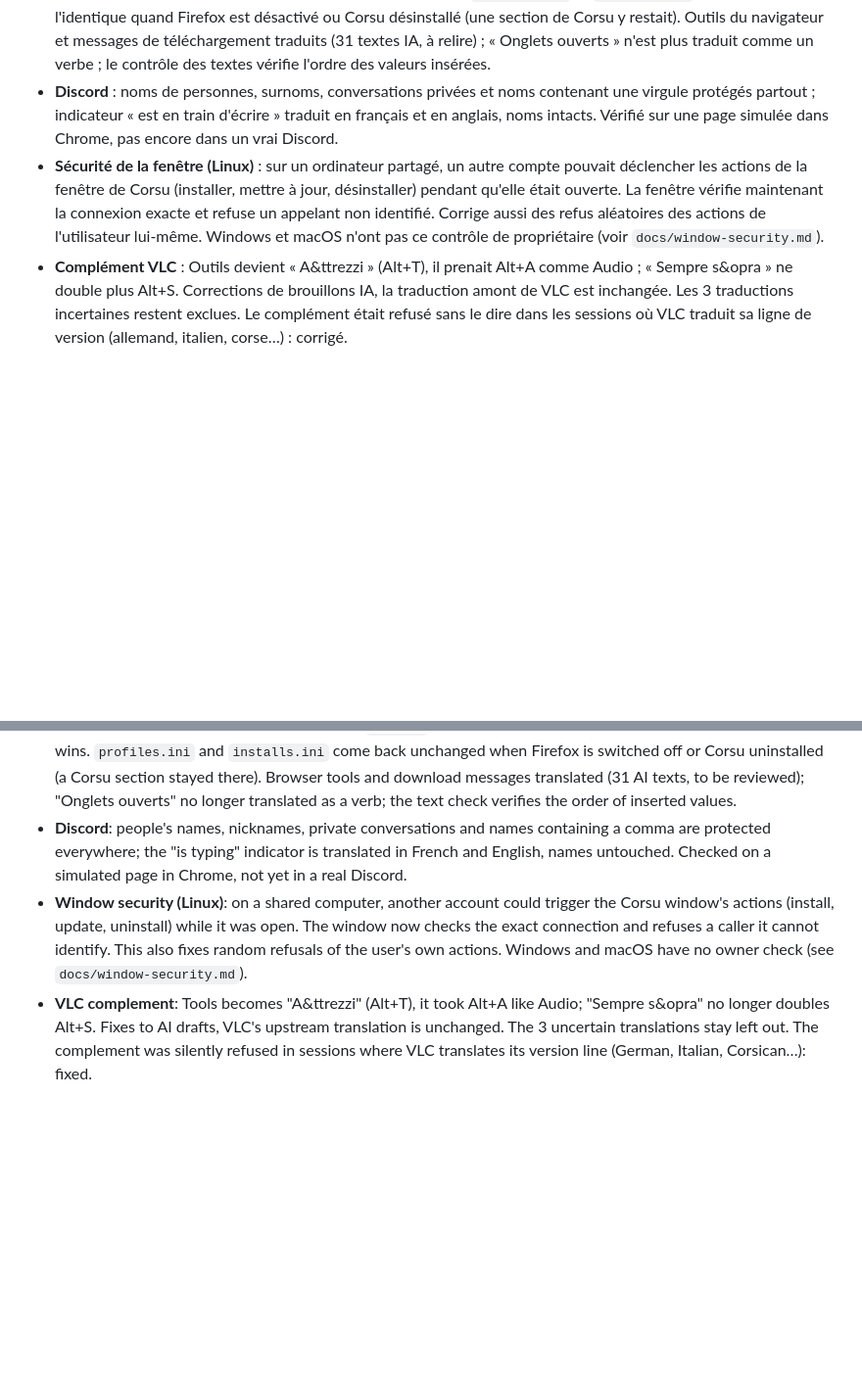
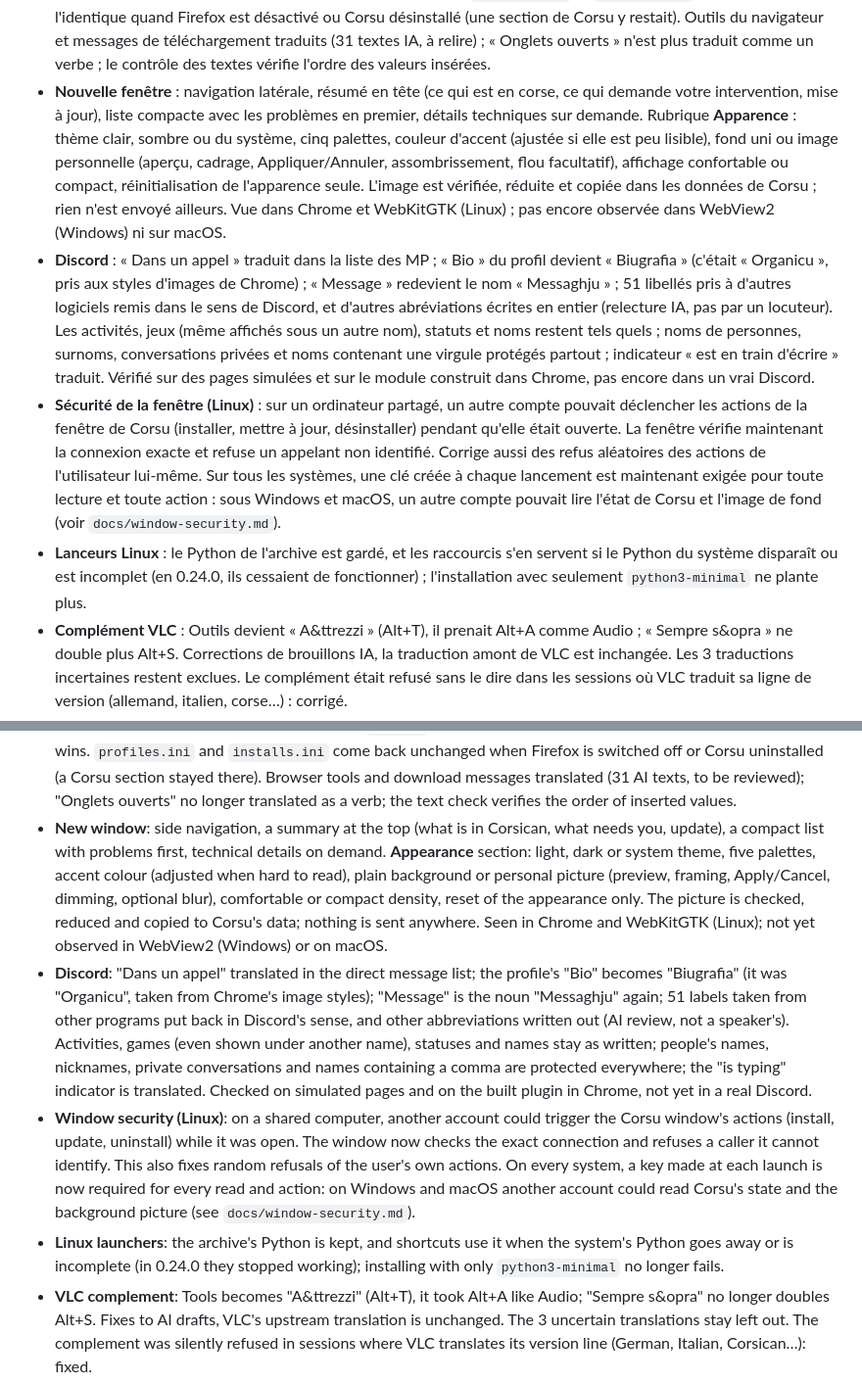
Before and after one commit to Platykalt/corsu, a Markdown page: .github/RELEASE_NOTES.md, 2 parts joined by grey strips. Shown at 98% size. Rendered like a GitHub page; blank space fills up the shorter version.

Commit message:
0.25 notes: new window and Appearance, Discord by origin and Biugrafia, per-launch window key, bundled Python kept for launchers
Co-Authored-By: Claude Opus 5.5 <noreply@anthropic.com>

```diff
--- a/.github/RELEASE_NOTES.md
+++ b/.github/RELEASE_NOTES.md
@@ -36,14 +36,29 @@ publication (tests automatiques ; personne n'a regardé les écrans).
   reviennent à l'identique quand Firefox est désactivé ou Corsu désinstallé (une section de Corsu y restait). Outils du
   navigateur et messages de téléchargement traduits (31 textes IA, à relire) ; « Onglets ouverts » n'est plus traduit
   comme un verbe ; le contrôle des textes vérifie l'ordre des valeurs insérées.
-- **Discord** : noms de personnes, surnoms, conversations privées et noms contenant une virgule protégés partout ;
-  indicateur « est en train d'écrire » traduit en français et en anglais, noms intacts. Vérifié sur une page simulée
-  dans Chrome, pas encore dans un vrai Discord.
+- **Nouvelle fenêtre** : navigation latérale, résumé en tête (ce qui est en corse, ce qui demande votre
+  intervention, mise à jour), liste compacte avec les problèmes en premier, détails techniques sur demande. Rubrique
+  **Apparence** : thème clair, sombre ou du système, cinq palettes, couleur d'accent (ajustée si elle est peu
+  lisible), fond uni ou image personnelle (aperçu, cadrage, Appliquer/Annuler, assombrissement, flou facultatif),
+  affichage confortable ou compact, réinitialisation de l'apparence seule. L'image est vérifiée, réduite et copiée
+  dans les données de Corsu ; rien n'est envoyé ailleurs. Vue dans Chrome et WebKitGTK (Linux) ; pas encore
+  observée dans WebView2 (Windows) ni sur macOS.
+- **Discord** : « Dans un appel » traduit dans la liste des MP ; « Bio » du profil devient « Biugrafia » (c'était
+  « Organicu », pris aux styles d'images de Chrome) ; « Message » redevient le nom « Messaghju » ; 51 libellés pris
+  à d'autres logiciels remis dans le sens de Discord, et d'autres abréviations écrites en entier (relecture IA, pas
+  par un locuteur). Les activités, jeux (même affichés sous un autre nom), statuts et noms restent tels quels ; noms
+  de personnes, surnoms, conversations privées et noms contenant une virgule protégés partout ; indicateur « est en
+  train d'écrire » traduit. Vérifié sur des pages simulées et sur le module construit dans Chrome, pas encore dans
+  un vrai Discord.
 - **Sécurité de la fenêtre (Linux)** : sur un ordinateur partagé, un autre compte pouvait déclencher les actions de
   la fenêtre de Corsu (installer, mettre à jour, désinstaller) pendant qu'elle était ouverte. La fenêtre vérifie
   maintenant la connexion exacte et refuse un appelant non identifié. Corrige aussi des refus aléatoires des
-  actions de l'utilisateur lui-même. Windows et macOS n'ont pas ce contrôle de propriétaire (voir
-  `docs/window-security.md`).
+  actions de l'utilisateur lui-même. Sur tous les systèmes, une clé créée à chaque lancement est maintenant exigée
+  pour toute lecture et toute action : sous Windows et macOS, un autre compte pouvait lire l'état de Corsu et l'image
+  de fond (voir `docs/window-security.md`).
+- **Lanceurs Linux** : le Python de l'archive est gardé, et les raccourcis s'en servent si le Python du système
+  disparaît ou est incomplet (en 0.24.0, ils cessaient de fonctionner) ; l'installation avec seulement
+  `python3-minimal` ne plante plus.
 - **Complément VLC** : Outils devient « A&ttrezzi » (Alt+T), il prenait Alt+A comme Audio ; « Sempre s&opra » ne
   double plus Alt+S. Corrections de brouillons IA, la traduction amont de VLC est inchangée. Les 3 traductions
   incertaines restent exclues. Le complément était refusé sans le dire dans les sessions où VLC traduit sa ligne de
@@ -126,13 +141,25 @@ looked at the screens).
   uninstalled (a Corsu section stayed there). Browser tools and download messages translated (31 AI
   texts, to be reviewed); "Onglets ouverts" no longer translated as a verb; the text check verifies the order of
   inserted values.
-- **Discord**: people's names, nicknames, private conversations and names containing a comma are protected
-  everywhere; the "is typing" indicator is translated in French and English, names untouched. Checked on a simulated
-  page in Chrome, not yet in a real Discord.
+- **New window**: side navigation, a summary at the top (what is in Corsican, what needs you, update), a compact list
+  with problems first, technical details on demand. **Appearance** section: light, dark or system theme, five
+  palettes, accent colour (adjusted when hard to read), plain background or personal picture (preview, framing,
+  Apply/Cancel, dimming, optional blur), comfortable or compact density, reset of the appearance only. The picture is
+  checked, reduced and copied to Corsu's data; nothing is sent anywhere. Seen in Chrome and WebKitGTK (Linux); not
+  yet observed in WebView2 (Windows) or on macOS.
+- **Discord**: "Dans un appel" translated in the direct message list; the profile's "Bio" becomes "Biugrafia" (it
+  was "Organicu", taken from Chrome's image styles); "Message" is the noun "Messaghju" again; 51 labels taken from
+  other programs put back in Discord's sense, and other abbreviations written out (AI review, not a speaker's).
+  Activities, games (even shown under another name), statuses and names stay as written; people's names, nicknames,
+  private conversations and names containing a comma are protected everywhere; the "is typing" indicator is
+  translated. Checked on simulated pages and on the built plugin in Chrome, not yet in a real Discord.
 - **Window security (Linux)**: on a shared computer, another account could trigger the Corsu window's actions
   (install, update, uninstall) while it was open. The window now checks the exact connection and refuses a caller
-  it cannot identify. This also fixes random refusals of the user's own actions. Windows and macOS have no owner
-  check (see `docs/window-security.md`).
+  it cannot identify. This also fixes random refusals of the user's own actions. On every system, a key made at each
+  launch is now required for every read and action: on Windows and macOS another account could read Corsu's state
+  and the background picture (see `docs/window-security.md`).
+- **Linux launchers**: the archive's Python is kept, and shortcuts use it when the system's Python goes away or is
+  incomplete (in 0.24.0 they stopped working); installing with only `python3-minimal` no longer fails.
 - **VLC complement**: Tools becomes "A&ttrezzi" (Alt+T), it took Alt+A like Audio; "Sempre s&opra" no longer doubles
   Alt+S. Fixes to AI drafts, VLC's upstream translation is unchanged. The 3 uncertain translations stay left out.
   The complement was silently refused in sessions where VLC translates its version line (German, Italian,
```
Also changed, not shown: CHANGELOG.md (+26 -1 lines).
